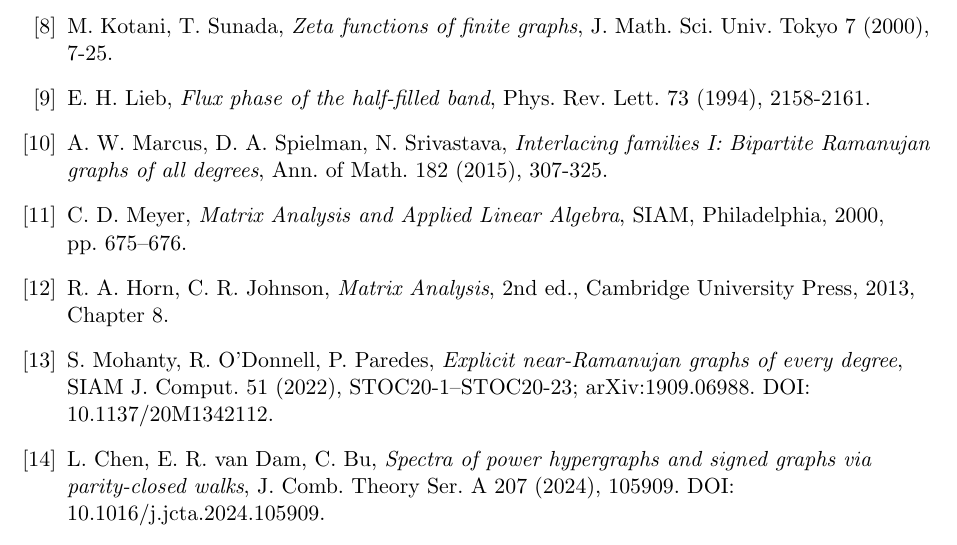
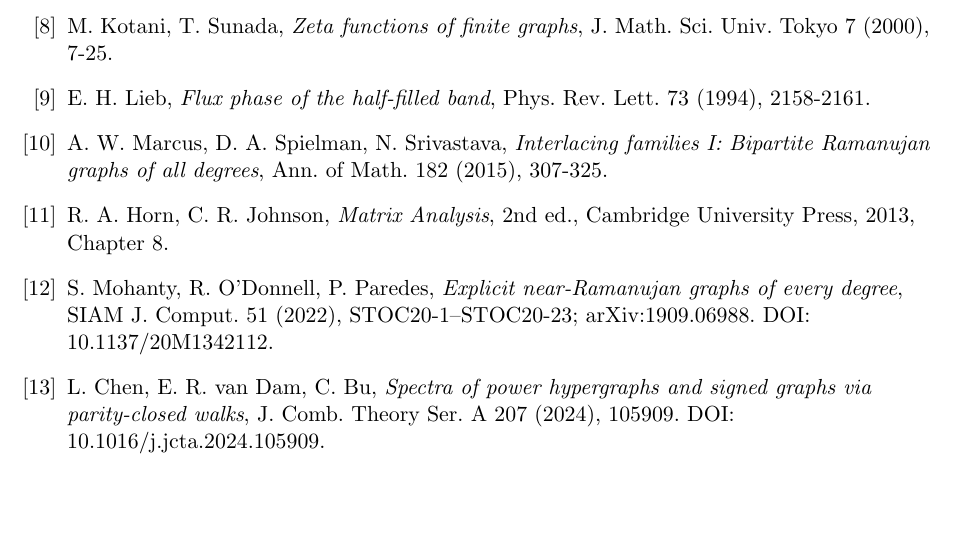
Before and after one commit to Vaibhavs25/bilu-linial-parity, a LaTeX paper (submission/final_combined_paper_final.tex): part of page 22 of 22, cut so that both start at the same text, the shorter picture padded with empty space. Compiled offline with pdfLaTeX.

Commit message:
Remove unused Meyer bibliography entry

```diff
--- a/submission/final_combined_paper_final.tex
+++ b/submission/final_combined_paper_final.tex
@@ -1572,8 +1572,6 @@ Phys.~Rev.~Lett.~73 (1994), 2158-2161.
 \bibitem{mss15} A.~W.~Marcus, D.~A.~Spielman, N.~Srivastava,
 \emph{Interlacing families I: Bipartite Ramanujan graphs of all degrees},
 Ann.~of Math.~182 (2015), 307-325.
-\bibitem{meyer00} C.~D.~Meyer, \emph{Matrix Analysis and Applied Linear Algebra},
-SIAM, Philadelphia, 2000, pp.~675--676.
 \bibitem{hornjohnson13} R.~A.~Horn, C.~R.~Johnson, \emph{Matrix Analysis}, 2nd ed.,
 Cambridge University Press, 2013, Chapter~8.
 \bibitem{mop20} S.~Mohanty, R.~O'Donnell, P.~Paredes,
```
